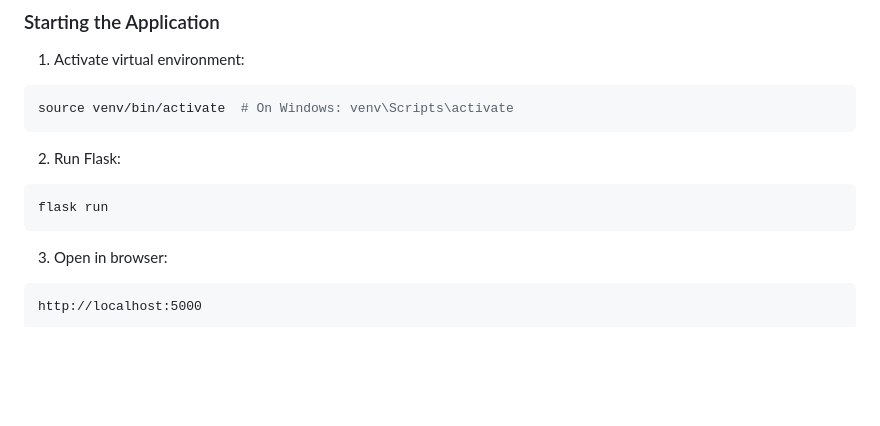
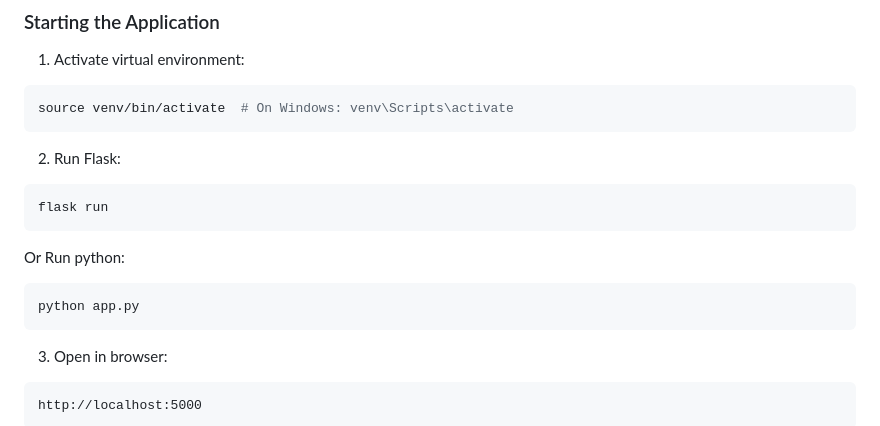
Before and after one commit to TroteaTeodor/PubliScore, a Markdown page: README.md, the part around the change. GitHub-like rendering; blank space fills up the shorter version.

````diff
--- a/README.md
+++ b/README.md
@@ -108,6 +108,10 @@ source venv/bin/activate  # On Windows: venv\Scripts\activate
 ```bash
 flask run
 ```
+Or Run python:
+```bash
+python app.py
+```
 
 3. Open in browser:
 ```
````
